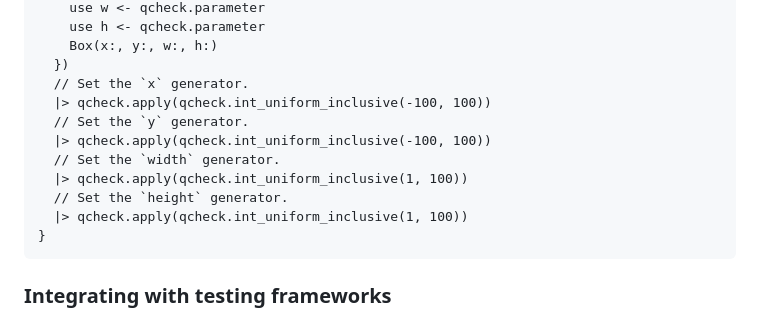
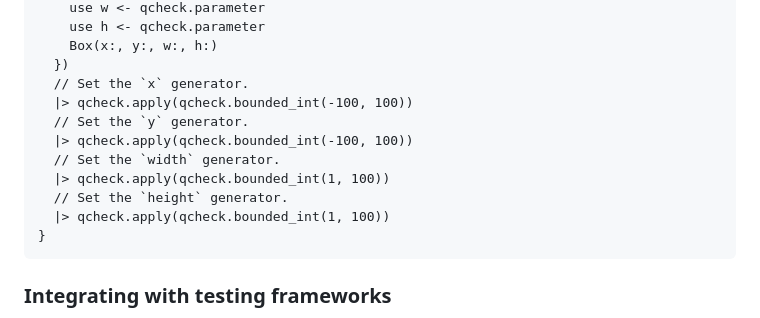
Before and after one commit to mooreryan/gleam_qcheck, a Markdown page: README.md, the part around one of its changes. Rendered like a GitHub page.

Commit message:
Update function names in README examples.
Follow-up to 1a8c6729554bc9e5222131ff701ed39ff0ef6b8b, akin to
cdbedd122d1919eb684e09e09fd0da956dc881f6.

````diff
--- a/README.md
+++ b/README.md
@@ -232,13 +232,13 @@ fn box_generator() {
     Box(x:, y:, w:, h:)
   })
   // Set the `x` generator.
-  |> qcheck.apply(qcheck.int_uniform_inclusive(-100, 100))
+  |> qcheck.apply(qcheck.bounded_int(-100, 100))
   // Set the `y` generator.
-  |> qcheck.apply(qcheck.int_uniform_inclusive(-100, 100))
+  |> qcheck.apply(qcheck.bounded_int(-100, 100))
   // Set the `width` generator.
-  |> qcheck.apply(qcheck.int_uniform_inclusive(1, 100))
+  |> qcheck.apply(qcheck.bounded_int(1, 100))
   // Set the `height` generator.
-  |> qcheck.apply(qcheck.int_uniform_inclusive(1, 100))
+  |> qcheck.apply(qcheck.bounded_int(1, 100))
 }
 ```
 
````
Also changed, not shown: other parts of README.md (+2 -2 lines).
